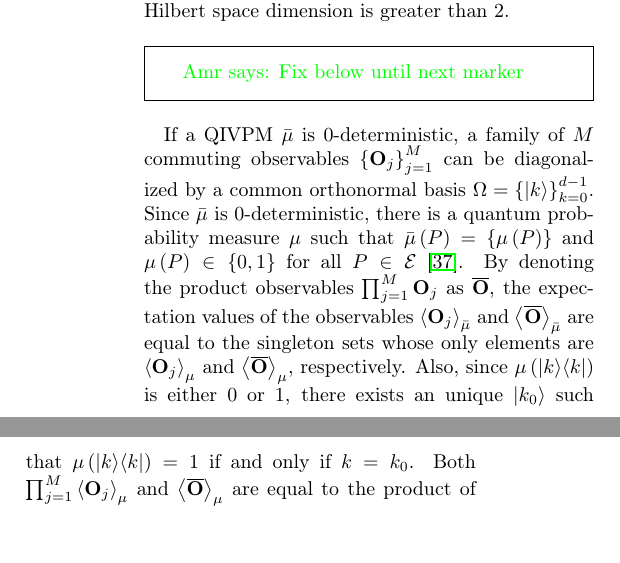
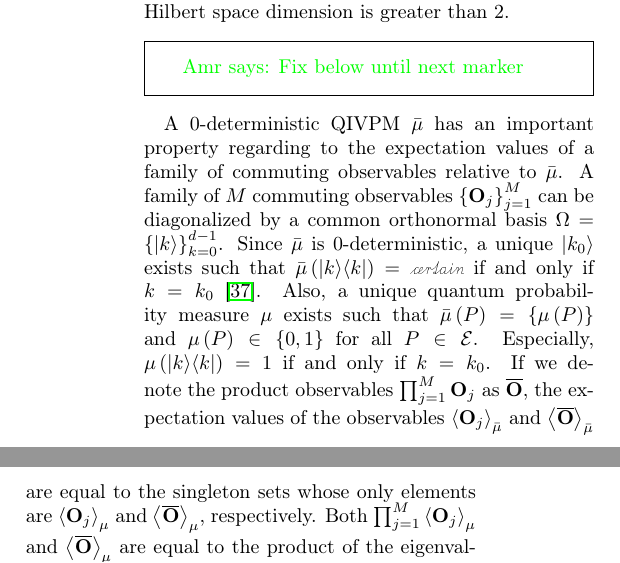
Before and after one commit to yuttai/Contextuality-and-Nonlocality-in-Discrete-Quantum-Theory, a LaTeX paper (prop_letter.tex): two parts of the columns of page 6 of 9, joined at a grey line, cut so that both start at the same text. Compiled offline with pdfLaTeX.

Commit message:
prop_letter.tex \section{Kochen-Specker} Updating the proof...

```diff
--- a/prop_letter.tex
+++ b/prop_letter.tex
@@ -625,20 +625,21 @@ when $\delta < 1/3$ and the Hilbert space dimension is greater than
 
 \amr{Fix below until next marker}
 
-If a QIVPM\nb$\bar{\mu}$ is 0-deterministic, a family of $M$ commuting
-observables\nb$\left\{ \mathbf{O}_{j}\right\} _{j=1}^{M}$ can be
-diagonalized by a common orthonormal basis~$\Omega=\left\{ \ket{k}\right\} _{k=0}^{d-1}$.
-Since $\bar{\mu}$ is 0-deterministic, there is a quantum probability
-measure\nb$\mu$ such that $\bar{\mu}\left(P\right)=\left\{ \mu\left(P\right)\right\} $
-and $\mu\left(P\right)\in\left\{ 0,1\right\} $ for all $P\in\events$\nb\citep{HOSTunpublished}.
-By denoting the product observables\nb$\prod_{j=1}^{M}\mathbf{O}_{j}$
+A 0-deterministic QIVPM\nb$\bar{\mu}$ has an important property
+regarding to the expectation values of a family of commuting observables
+relative to $\bar{\mu}$. A family of $M$ commuting observables\nb$\left\{ \mathbf{O}_{j}\right\} _{j=1}^{M}$
+can be diagonalized by a common orthonormal basis~$\Omega=\left\{ \ket{k}\right\} _{k=0}^{d-1}$.
+Since $\bar{\mu}$ is 0-deterministic, a unique $\ket{k_{0}}$ exists
+such that $\bar{\mu}\left(\proj{k}\right)=\necess$ if and only if
+$k=k_{0}$\nb\citep{HOSTunpublished}. Also, a unique quantum probability
+measure\nb$\mu$ exists such that $\bar{\mu}\left(P\right)=\left\{ \mu\left(P\right)\right\} $
+and $\mu\left(P\right)\in\left\{ 0,1\right\} $ for all $P\in\events$.
+Especially, $\mu\left(\proj{k}\right)=1$ if and only if $k=k_{0}$.
+If we denote the product observables\nb$\prod_{j=1}^{M}\mathbf{O}_{j}$
 as $\overline{\mathbf{O}}$, the expectation values of the observables\nb$\expval{\mathbf{O}_{j}}_{\bar{\mu}}$
 and $\expval{\overline{\mathbf{O}}}_{\bar{\mu}}$ are equal to the
 singleton sets whose only elements are $\expval{\mathbf{O}_{j}}_{\mu}$
-and $\expval{\overline{\mathbf{O}}}_{\mu}$, respectively. Also, since
-$\mu\left(\proj{k}\right)$ is either $0$ or $1$, there exists an
-unique $\ket{k_{0}}$ such that $\mu\left(\proj{k}\right)=1$ if and
-only if $k=k_{0}$. Both $\prod_{j=1}^{M}\expval{\mathbf{O}_{j}}_{\mu}$
+and $\expval{\overline{\mathbf{O}}}_{\mu}$, respectively. Both $\prod_{j=1}^{M}\expval{\mathbf{O}_{j}}_{\mu}$
 and $\expval{\overline{\mathbf{O}}}_{\mu}$ are equal to the product
 of the eigenvalues corresponding to the pure state\nb$\ket{k_{0}}$
 for each observable\nb$\mathbf{O}_{j}$. By adopting an intuitive
```
Also changed, not shown: 1 other file.
